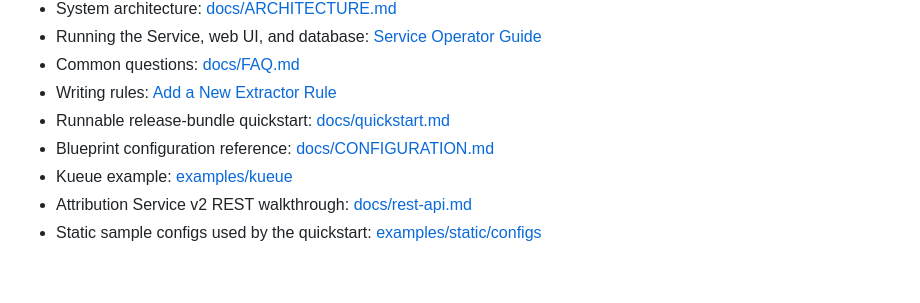
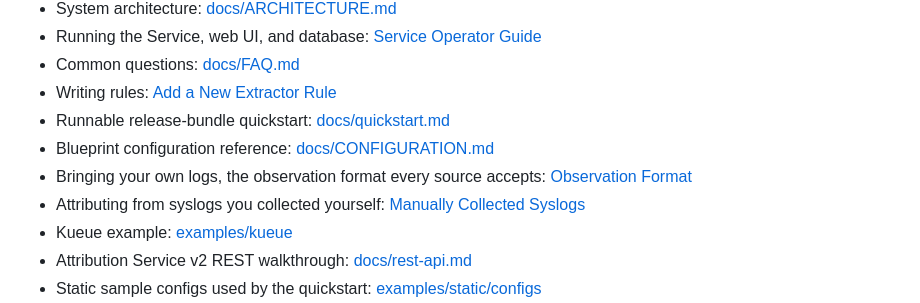
Before and after one commit to abonillabeeche/attribution, a Markdown page: README.md, the part around the change. Drawn GitHub-style; blank space fills up the shorter version.

Commit message:
docs: link log input guides from README and add What to Collect (#284)
Point readers at the log input docs from the README and say which syslog
sources to collect

Changes
- README "Where to go for more" links the observation format and manual
syslog guides
- `manually-collected-syslogs.md` gains a What to Collect section:
journal window to capture, and a table of log sources with the failure
signals the bundled rules draw from them

closes #124
<!-- devin-review-badge-begin -->

---

<a
href="https://nvidia-cloud.devinenterprise.com/review/dsx-ai-factory/attribution/pull/284"
target="_blank"><picture><source media="(prefers-color-scheme: dark)"
srcset="https://static.devin.ai/assets/gh-devin-review-dark.svg?v=4"><img
src="https://static.devin.ai/assets/gh-devin-review-light.svg?v=4"
alt="Devin Review"></picture></a>
<!-- devin-review-badge-end -->

<!-- This is an auto-generated comment: release notes by coderabbit.ai
-->
<!-- coderabbit-ai-generated:v1 -->

## Summary by CodeRabbit

* **Documentation**
* Added guidance on collecting system-journal logs from workload nodes,
including suggested capture timing: roughly five minutes before workload
start through five minutes after it ends.
* Noted that entries are trimmed to the execution-context window and
that separate `dmesg` capture is optional when the system journal is
available.
* Listed relevant kernel, systemd, NVIDIA Fabric Manager/IMEX, and
Kubernetes kubelet logs, with examples of useful evidence.
* Added links to the Observation Format reference and a guide to
attributing manually collected system logs.
<!-- end of auto-generated comment: release notes by coderabbit.ai -->

```diff
--- a/README.md
+++ b/README.md
@@ -173,6 +173,8 @@ Without `--db`, the helper seeds and serves a demo database. Run it with `--help
 * Writing rules: [Add a New Extractor Rule](service/attribution-lib/docs/adding-a-rule.md)
 * Runnable release-bundle quickstart: [docs/quickstart.md](blueprint/docs/quickstart.md)
 * Blueprint configuration reference: [docs/CONFIGURATION.md](blueprint/docs/CONFIGURATION.md)
+* Bringing your own logs, the observation format every source accepts: [Observation Format](service/service-app/docs/api/observation-format.md)
+* Attributing from syslogs you collected yourself: [Manually Collected Syslogs](blueprint/docs/use-cases/manually-collected-syslogs.md)
 * Kueue example: [examples/kueue](blueprint/examples/kueue)
 * Attribution Service v2 REST walkthrough: [docs/rest-api.md](blueprint/docs/rest-api.md)
 * Static sample configs used by the quickstart: [examples/static/configs](blueprint/examples/static/configs)
```
Also changed, not shown: 1 other file.
